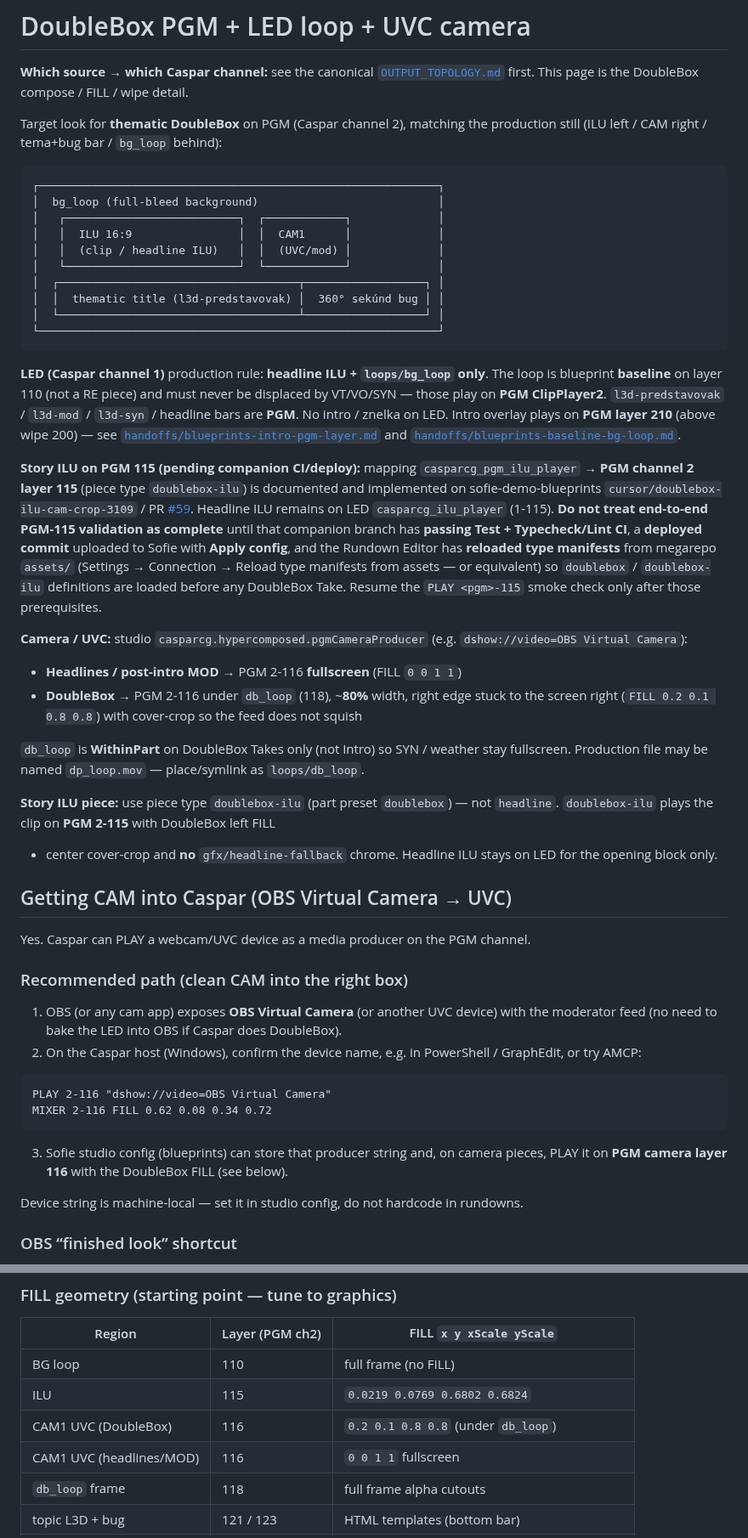
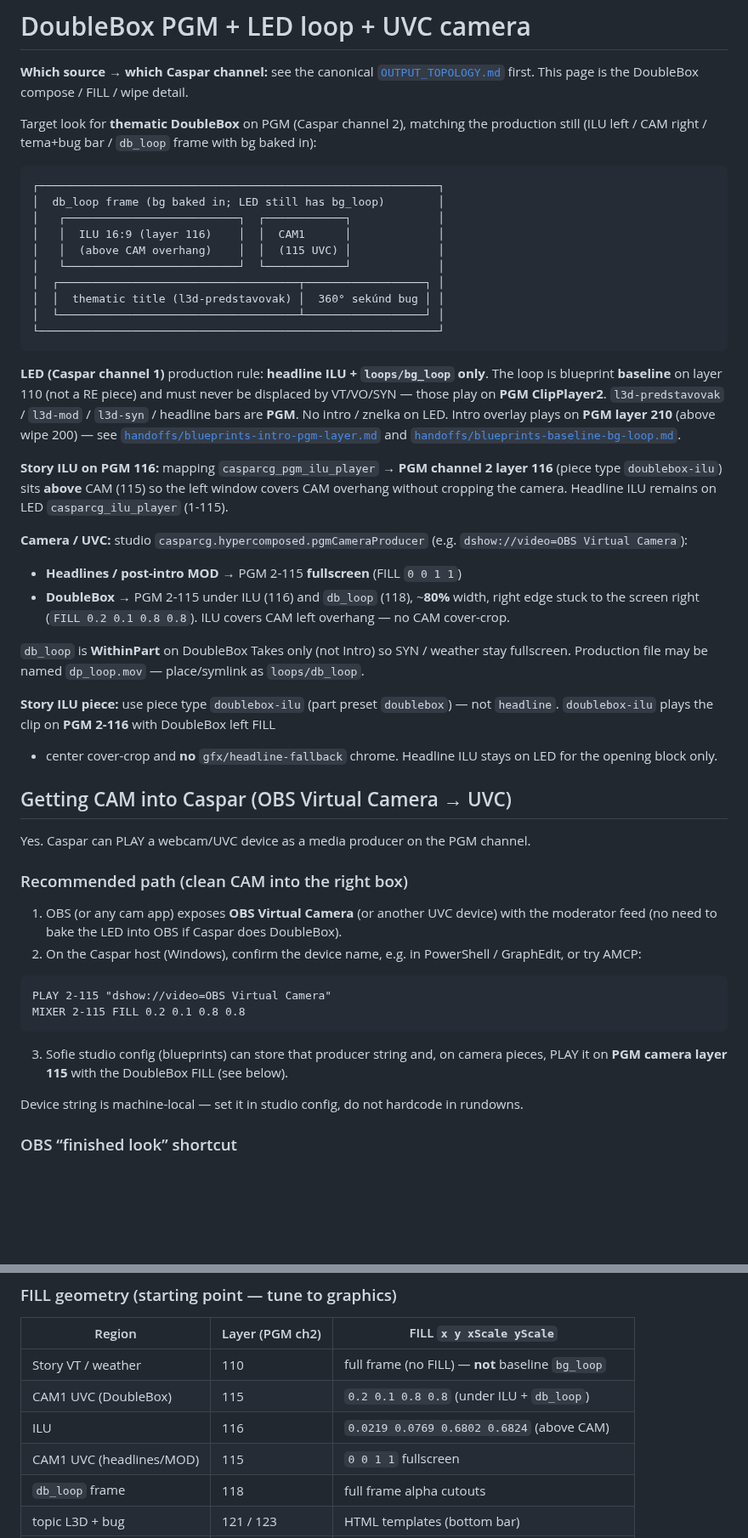
Before and after one commit to tojemoc/sofie, a Markdown page: docs/integration/DOUBLEBOX-PGM.md, 2 parts joined by grey strips. Shown at 85% size. Drawn GitHub-style; blank space fills up the shorter version.

````diff
--- a/docs/integration/DOUBLEBOX-PGM.md
+++ b/docs/integration/DOUBLEBOX-PGM.md
@@ -5,14 +5,14 @@
 compose / FILL / wipe detail.
 
 Target look for **thematic DoubleBox** on PGM (Caspar channel 2), matching the
-production still (ILU left / CAM right / tema+bug bar / `bg_loop` behind):
+production still (ILU left / CAM right / tema+bug bar / `db_loop` frame with bg baked in):
 
 ```text
 ┌────────────────────────────────────────────────────────────┐
-│  bg_loop (full-bleed background)                           │
+│  db_loop frame (bg baked in; LED still has bg_loop)        │
 │   ┌──────────────────────────┐  ┌────────────┐             │
-│   │  ILU 16:9                │  │  CAM1      │             │
-│   │  (clip / headline ILU)   │  │  (UVC/mod) │             │
+│   │  ILU 16:9 (layer 116)    │  │  CAM1      │             │
+│   │  (above CAM overhang)    │  │  (115 UVC) │             │
 │   └──────────────────────────┘  └────────────┘             │
 │  ┌────────────────────────────────────┬──────────────────┐ │
 │  │  thematic title (l3d-predstavovak) │  360° sekúnd bug │ │
@@ -28,31 +28,23 @@ overlay plays on **PGM layer 210** (above wipe 200) — see
 [`handoffs/blueprints-intro-pgm-layer.md`](./handoffs/blueprints-intro-pgm-layer.md)
 and [`handoffs/blueprints-baseline-bg-loop.md`](./handoffs/blueprints-baseline-bg-loop.md).
 
-**Story ILU on PGM 115 (pending companion CI/deploy):** mapping
-`casparcg_pgm_ilu_player` → **PGM channel 2 layer 115** (piece type `doublebox-ilu`)
-is documented and implemented on sofie-demo-blueprints
-`cursor/doublebox-ilu-cam-crop-3109` / PR
-[#59](https://github.com/tojemoc/sofie-demo-blueprints/pull/59). Headline ILU remains
-on LED `casparcg_ilu_player` (1-115). **Do not treat end-to-end PGM-115 validation
-as complete** until that companion branch has **passing Test + Typecheck/Lint CI**,
-a **deployed commit** uploaded to Sofie with **Apply config**, and the Rundown
-Editor has **reloaded type manifests** from megarepo `assets/` (Settings →
-Connection → Reload type manifests from assets — or equivalent) so `doublebox` /
-`doublebox-ilu` definitions are loaded before any DoubleBox Take. Resume the
-`PLAY <pgm>-115` smoke check only after those prerequisites.
+**Story ILU on PGM 116:** mapping
+`casparcg_pgm_ilu_player` → **PGM channel 2 layer 116** (piece type `doublebox-ilu`)
+sits **above** CAM (115) so the left window covers CAM overhang without cropping the camera.
+Headline ILU remains on LED `casparcg_ilu_player` (1-115).
 
 **Camera / UVC:** studio `casparcg.hypercomposed.pgmCameraProducer` (e.g.
 `dshow://video=OBS Virtual Camera`):
 
-- **Headlines / post-intro MOD** → PGM 2-116 **fullscreen** (FILL `0 0 1 1`)
-- **DoubleBox** → PGM 2-116 under `db_loop` (118), ~**80%** width, right edge stuck to
-  the screen right (`FILL 0.2 0.1 0.8 0.8`) with cover-crop so the feed does not squish
+- **Headlines / post-intro MOD** → PGM 2-115 **fullscreen** (FILL `0 0 1 1`)
+- **DoubleBox** → PGM 2-115 under ILU (116) and `db_loop` (118), ~**80%** width, right edge stuck to
+  the screen right (`FILL 0.2 0.1 0.8 0.8`). ILU covers CAM left overhang — no CAM cover-crop.
 
 `db_loop` is **WithinPart** on DoubleBox Takes only (not Intro) so SYN / weather stay
 fullscreen. Production file may be named `dp_loop.mov` — place/symlink as `loops/db_loop`.
 
 **Story ILU piece:** use piece type `doublebox-ilu` (part preset `doublebox`) — not
-`headline`. `doublebox-ilu` plays the clip on **PGM 2-115** with DoubleBox left FILL
+`headline`. `doublebox-ilu` plays the clip on **PGM 2-116** with DoubleBox left FILL
 + center cover-crop and **no** `gfx/headline-fallback` chrome. Headline ILU stays on
 LED for the opening block only.
 
@@ -68,12 +60,12 @@ Yes. Caspar can PLAY a webcam/UVC device as a media producer on the PGM channel.
    GraphEdit, or try AMCP:
 
 ```text
-PLAY 2-116 "dshow://video=OBS Virtual Camera"
-MIXER 2-116 FILL 0.62 0.08 0.34 0.72
+PLAY 2-115 "dshow://video=OBS Virtual Camera"
+MIXER 2-115 FILL 0.2 0.1 0.8 0.8
 ```
 
 3. Sofie studio config (blueprints) can store that producer string and, on camera
-   pieces, PLAY it on **PGM camera layer 116** with the DoubleBox FILL (see below).
+   pieces, PLAY it on **PGM camera layer 115** with the DoubleBox FILL (see below).
 
 Device string is machine-local — set it in studio config, do not hardcode in
 rundowns.
@@ -94,10 +86,10 @@ checks.
 
 | Region | Layer (PGM ch2) | FILL `x y xScale yScale` |
 |--------|-----------------|---------------------------|
-| BG loop | 110 | full frame (no FILL) |
-| ILU | 115 | `0.0219 0.0769 0.6802 0.6824` |
-| CAM1 UVC (DoubleBox) | 116 | `0.2 0.1 0.8 0.8` (under `db_loop`) |
-| CAM1 UVC (headlines/MOD) | 116 | `0 0 1 1` fullscreen |
+| Story VT / weather | 110 | full frame (no FILL) — **not** baseline `bg_loop` |
+| CAM1 UVC (DoubleBox) | 115 | `0.2 0.1 0.8 0.8` (under ILU + `db_loop`) |
+| ILU | 116 | `0.0219 0.0769 0.6802 0.6824` (above CAM) |
+| CAM1 UVC (headlines/MOD) | 115 | `0 0 1 1` fullscreen |
 | `db_loop` frame | 118 | full frame alpha cutouts |
 | topic L3D + bug | 121 / 123 | HTML templates (bottom bar) |
 | Wipe | 200 | full frame alpha wipe |
````
Also changed, not shown: other parts of docs/integration/DOUBLEBOX-PGM.md (+15 -22 lines), docs/integration/OUTPUT_TOPOLOGY.md (+10 -10 lines), 1 other file.
